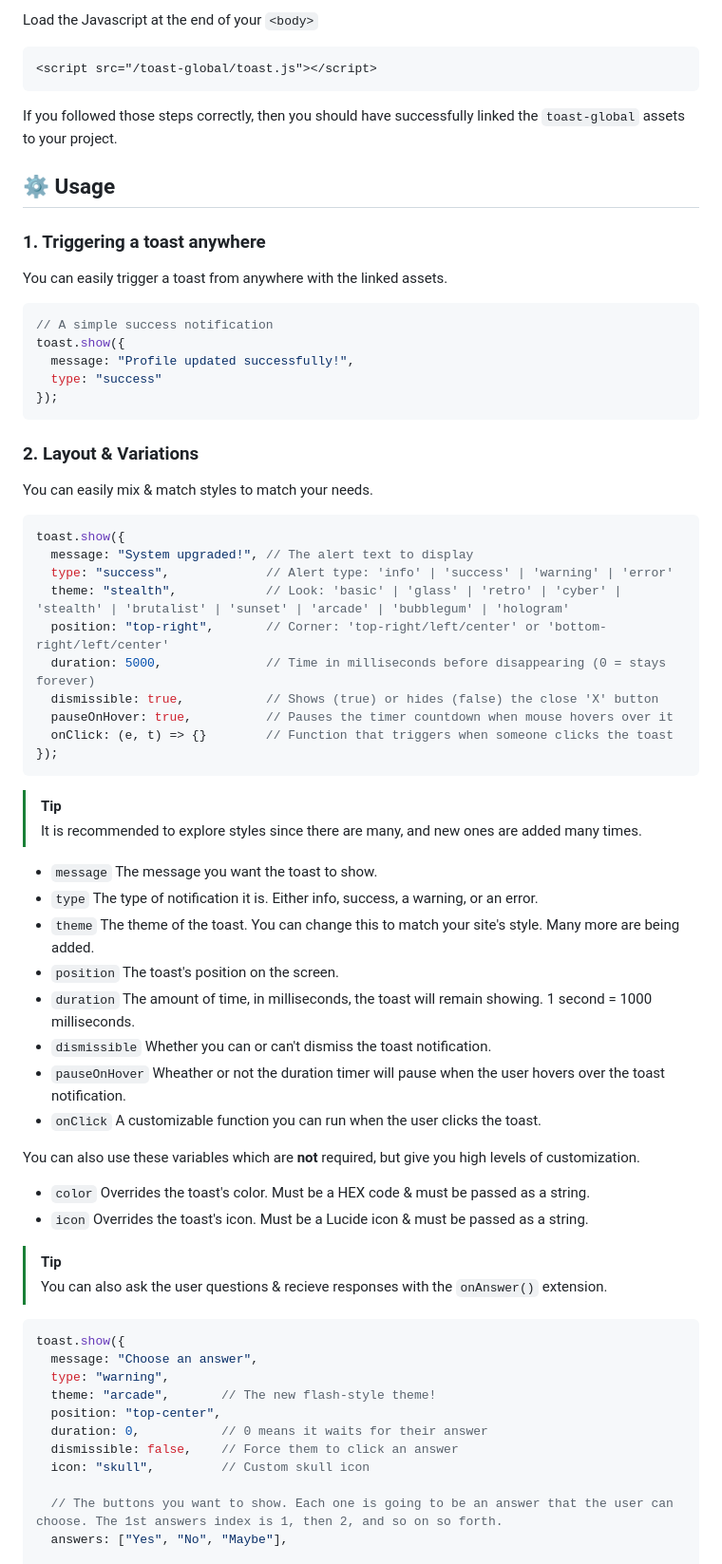
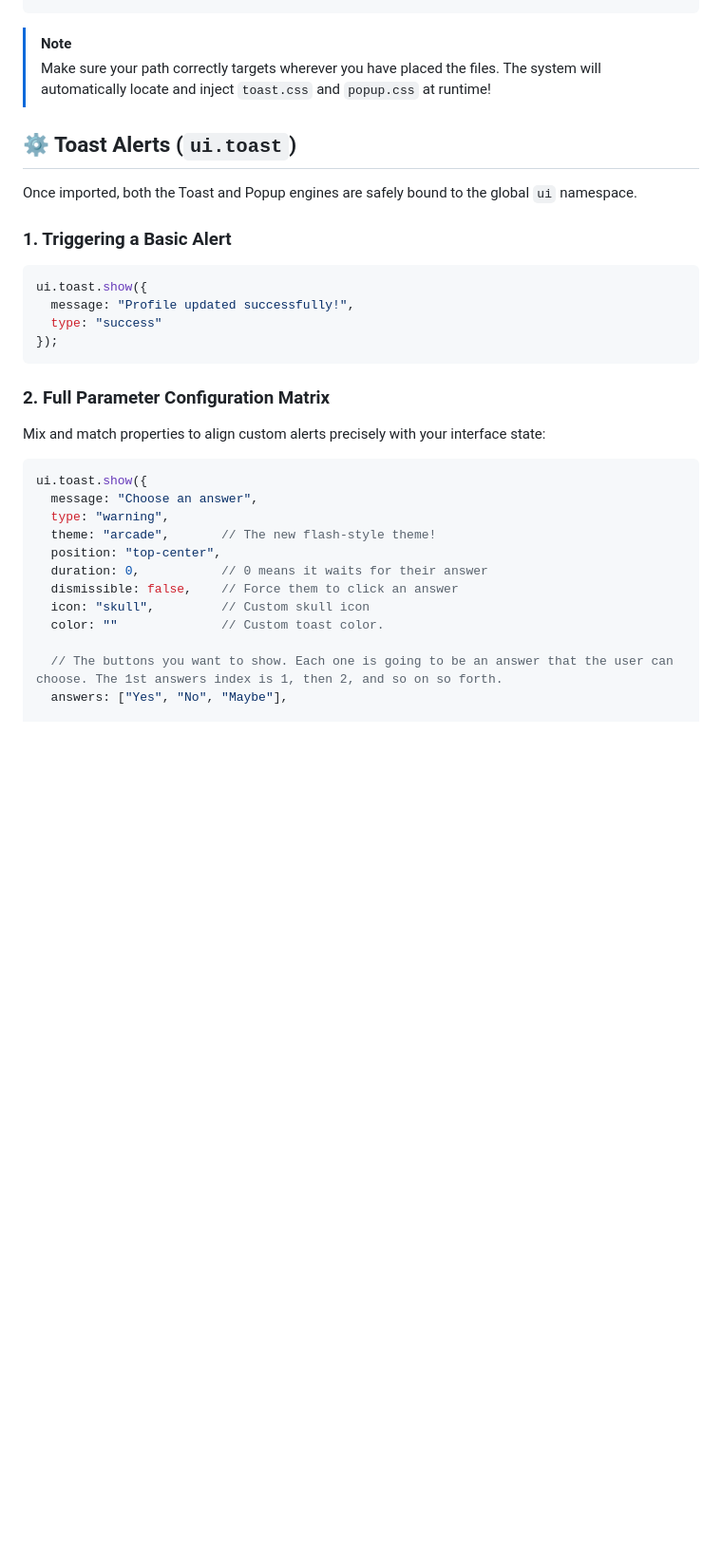
Before and after one commit to ItsMeh1/toast-global, a Markdown page: README.md, the part around one of its changes. Shown at 95% size. GitHub-like rendering; blank space fills up the shorter version.

````diff
--- a/README.md
+++ b/README.md
@@ -21,55 +21,27 @@ Link the CSS in your `<head>`
 ```
-Load the Javascript at the end of your `<body>`
-```html
-<script src="/toast-global/toast.js"></script>
-```
-If you followed those steps correctly, then you should have successfully linked the `toast-global` assets to your project.
-## ⚙️ Usage
 
-### 1. Triggering a toast anywhere
-You can easily trigger a toast from anywhere with the linked assets.
-```javascript
-// A simple success notification
-toast.show({
+> [!NOTE]
+> Make sure your path correctly targets wherever you have placed the files. The system will automatically locate and inject `toast.css` and `popup.css` at runtime!
+
+## ⚙️ Toast Alerts (`ui.toast`)
+
+Once imported, both the Toast and Popup engines are safely bound to the global `ui` namespace.
+
+### 1. Triggering a Basic Alert
+
+```js
+ui.toast.show({
   message: "Profile updated successfully!",
   type: "success"
 });
 ```
 
-### 2. Layout &  Variations
-You can easily mix & match styles to match your needs.
-```javascript
-toast.show({
-  message: "System upgraded!", // The alert text to display
-  type: "success",             // Alert type: 'info' | 'success' | 'warning' | 'error'
-  theme: "stealth",            // Look: 'basic' | 'glass' | 'retro' | 'cyber' | 'stealth' | 'brutalist' | 'sunset' | 'arcade' | 'bubblegum' | 'hologram'
-  position: "top-right",       // Corner: 'top-right/left/center' or 'bottom-right/left/center'
-  duration: 5000,              // Time in milliseconds before disappearing (0 = stays forever)
-  dismissible: true,           // Shows (true) or hides (false) the close 'X' button
-  pauseOnHover: true,          // Pauses the timer countdown when mouse hovers over it
-  onClick: (e, t) => {}        // Function that triggers when someone clicks the toast
-});
-```
-> [!TIP]
-> It is recommended to explore styles since there are many, and new ones are added many times.
-- `message` The message you want the toast to show.
-- `type` The type of notification it is. Either info, success, a warning, or an error.
-- `theme` The theme of the toast. You can change this to match your site's style. Many more are being added.
-- `position` The toast's position on the screen.
-- `duration` The amount of time, in milliseconds, the toast will remain showing. 1 second = 1000 milliseconds.
-- `dismissible` Whether you can or can't dismiss the toast notification.
-- `pauseOnHover` Wheather or not the duration timer will pause when the user hovers over the toast notification.
-- `onClick` A customizable function you can run when the user clicks the toast.
+### 2. Full Parameter Configuration Matrix
 
-You can also use these variables which are **not** required, but give you high levels of customization.
-- `color` Overrides the toast's color. Must be a HEX code & must be passed as a string.
-- `icon` Overrides the toast's icon. Must be a Lucide icon & must be passed as a string.
+Mix and match properties to align custom alerts precisely with your interface state:
 
-> [!TIP]
-> You can also ask the user questions & recieve responses with the `onAnswer()` extension.
-
-```javascript
-toast.show({
+```js
+ui.toast.show({
   message: "Choose an answer",
   type: "warning",
   theme: "arcade",       // The new flash-style theme!
@@ -77,6 +49,7 @@ toast.show({
   duration: 0,           // 0 means it waits for their answer
   dismissible: false,    // Force them to click an answer
   icon: "skull",         // Custom skull icon
+  color: ""              // Custom toast color.
 
   // The buttons you want to show. Each one is going to be an answer that the user can choose. The 1st answers index is 1, then 2, and so on so forth.
   answers: ["Yes", "No", "Maybe"],
````
Also changed, not shown: other parts of README.md (+101 -45 lines).
